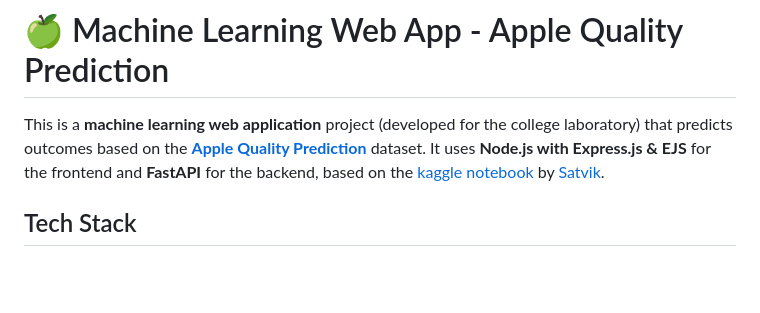
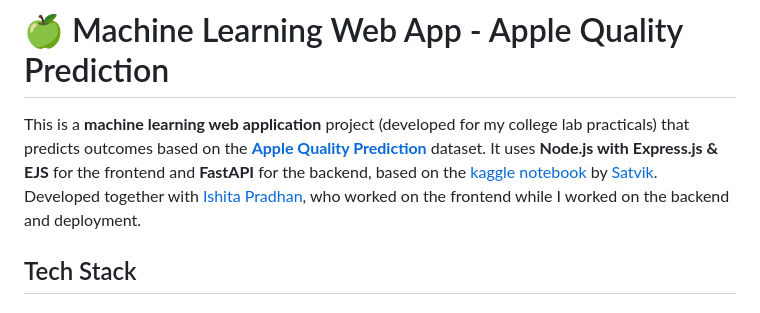
Before and after one commit to ravesandstorm/web-app-apple-quality, a Markdown page: README.md, the part around one of its changes. Rendered like a GitHub page; blank space fills up the shorter version.

```diff
--- a/README.md
+++ b/README.md
@@ -1,5 +1,5 @@
 # 🍏 Machine Learning Web App - Apple Quality Prediction
 
-This is a **machine learning web application** project (developed for the college laboratory) that predicts outcomes based on the [**Apple Quality Prediction**](https://www.kaggle.com/datasets/nelgiriyewithana/apple-quality) dataset. It uses **Node.js with Express.js & EJS**  for the frontend and **FastAPI** for the backend, based on the [kaggle notebook](https://www.kaggle.com/code/ravesandstorm/apple-svm-92-cv) by [Satvik](https://github.com/ravesandstorm/).
+This is a **machine learning web application** project (developed for my college lab practicals) that predicts outcomes based on the [**Apple Quality Prediction**](https://www.kaggle.com/datasets/nelgiriyewithana/apple-quality) dataset. It uses **Node.js with Express.js & EJS**  for the frontend and **FastAPI** for the backend, based on the [kaggle notebook](https://www.kaggle.com/code/ravesandstorm/apple-svm-92-cv) by [Satvik](https://github.com/ravesandstorm/). Developed together with [Ishita Pradhan](https://github.com/ishitapradhan19), who worked on the frontend while I worked on the backend and deployment.
 
 ## Tech Stack
```
Also changed, not shown: other parts of README.md (+2 -2 lines).
